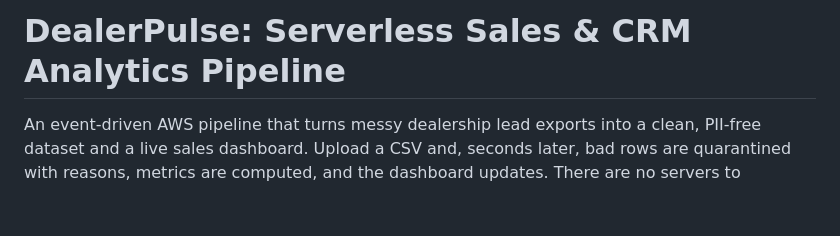
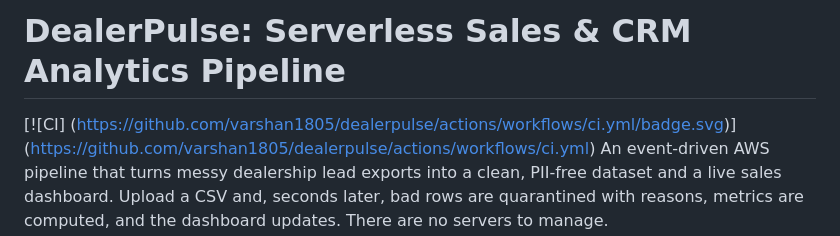
Before and after one commit to varshan1805/dealerpulse, a Markdown page: README.md, the part around the change. Rendered like a GitHub page; blank space fills up the shorter version.

```diff
--- a/README.md
+++ b/README.md
@@ -1,5 +1,7 @@
 # DealerPulse: Serverless Sales & CRM Analytics Pipeline
-
+[![CI]
+(https://github.com/varshan1805/dealerpulse/actions/workflows/ci.yml/badge.svg)]
+(https://github.com/varshan1805/dealerpulse/actions/workflows/ci.yml)
 An event-driven AWS pipeline that turns messy dealership lead exports into a clean,
 PII-free dataset and a live sales dashboard. Upload a CSV and, seconds later, bad rows are
 quarantined with reasons, metrics are computed, and the dashboard updates. There are no
```
